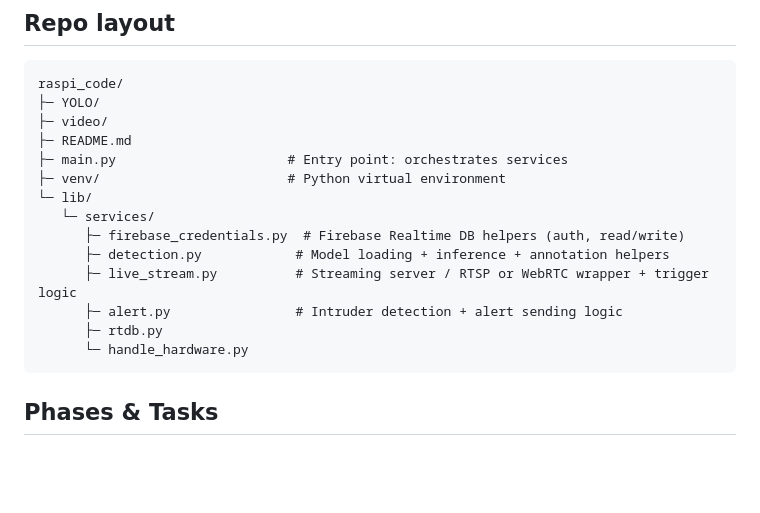
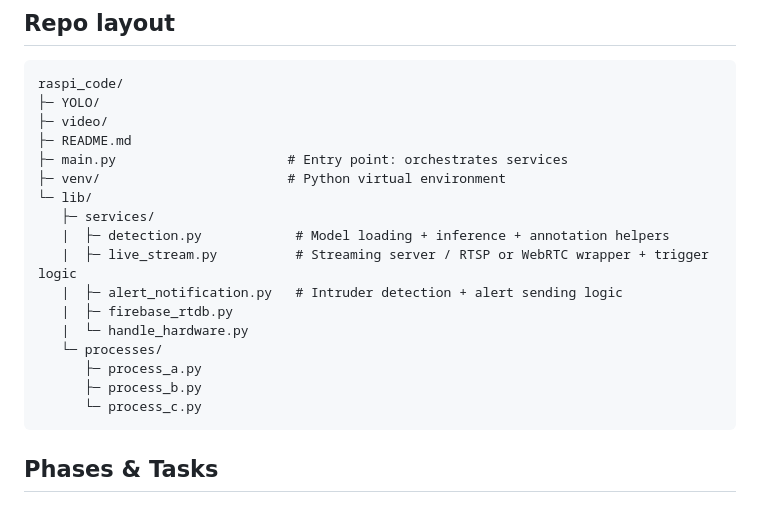
Before and after one commit to law4percent/Chick-Up, a Markdown page: raspi_code/README.md, the part around the change. Drawn GitHub-style; blank space fills up the shorter version.

Commit message:
Revise README structure and service file names
Updated README to reflect changes in service files and added new processes.

````diff
--- a/raspi_code/README.md
+++ b/raspi_code/README.md
@@ -9,13 +9,16 @@ raspi_code/
 ├─ main.py                      # Entry point: orchestrates services
 ├─ venv/                        # Python virtual environment
 └─ lib/
-   └─ services/
-      ├─ firebase_credentials.py  # Firebase Realtime DB helpers (auth, read/write)
-      ├─ detection.py            # Model loading + inference + annotation helpers
-      ├─ live_stream.py          # Streaming server / RTSP or WebRTC wrapper + trigger logic
-      ├─ alert.py                # Intruder detection + alert sending logic
-      ├─ rtdb.py
-      └─ handle_hardware.py
+   ├─ services/
+   |  ├─ detection.py            # Model loading + inference + annotation helpers
+   |  ├─ live_stream.py          # Streaming server / RTSP or WebRTC wrapper + trigger logic
+   |  ├─ alert_notification.py   # Intruder detection + alert sending logic
+   |  ├─ firebase_rtdb.py
+   |  └─ handle_hardware.py
+   └─ processes/
+      ├─ process_a.py
+      ├─ process_b.py
+      └─ process_c.py
 ```
 
 ## Phases & Tasks
````
